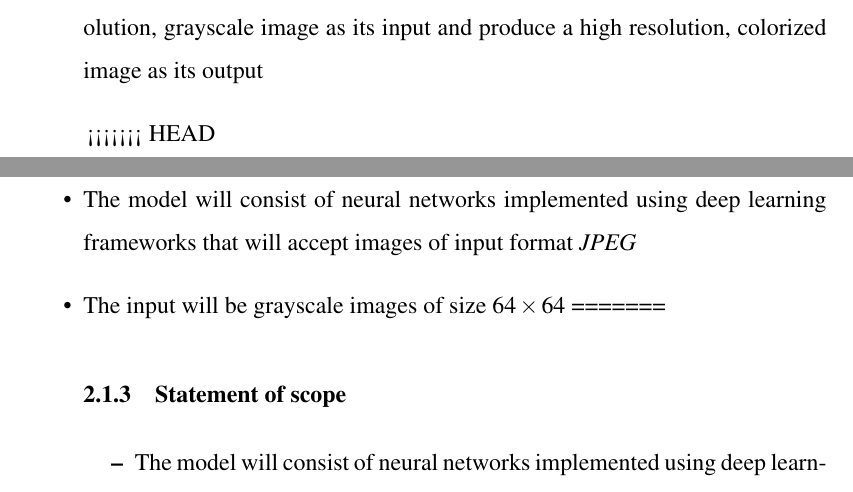
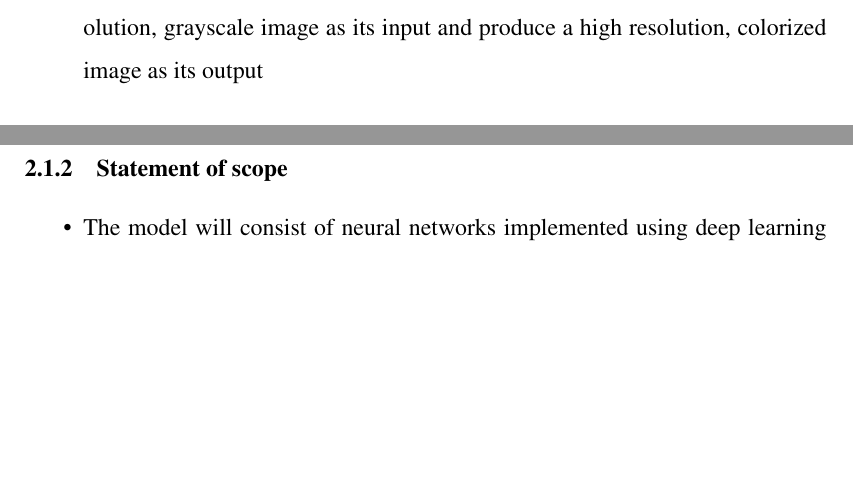
Before and after one commit to obi-wan-shinobi/Literature-Review, a LaTeX document (Report/Stage_1/report.tex): two parts of pages 14 and 15 of 41, joined at a grey line, cut so that both start at the same text, the shorter picture padded with empty space. Compiled offline with pdfLaTeX.

Commit message:
Did some more cleaning

```diff
--- a/Report/Stage_1/report.tex
+++ b/Report/Stage_1/report.tex
@@ -233,12 +233,6 @@ Goal and Objectives:
   	\item The models may be combined to form a single model that will take a low resolution, grayscale image as its input and produce a high resolution, colorized image as its output
 \end{itemize}
 
-<<<<<<< HEAD
- \subsection{Statement of scope}
-	\begin{itemize}
-	\item The model will consist of neural networks implemented using deep learning frameworks that will accept images of input format \textit{JPEG}
-	\item The input will be grayscale images of size $64\times 64$
-=======
  \subsection{Statement of scope}
 	\begin{itemize}
 	\item The model will consist of neural networks implemented using deep learning frameworks that will accept images of input format \textit{JPEG}
```
Also changed, not shown: Report/Stage_1/report.pdf.
